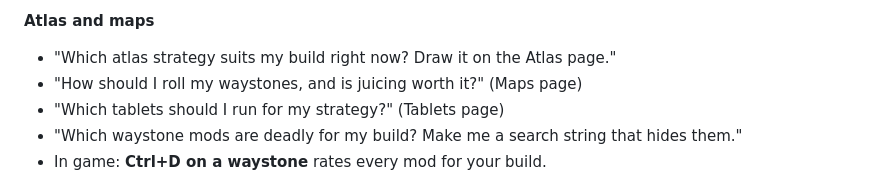
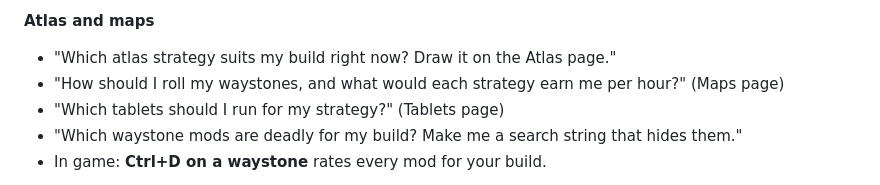
Before and after one commit to xoxoFaith1993/exile-oracle, a Markdown page: CLAUDE-GUIDE.md, the part around the change. Rendered like a GitHub page.

```diff
--- a/CLAUDE-GUIDE.md
+++ b/CLAUDE-GUIDE.md
@@ -56,7 +56,7 @@ for 15 minutes).
 
 **Atlas and maps**
 - "Which atlas strategy suits my build right now? Draw it on the Atlas page."
-- "How should I roll my waystones, and is juicing worth it?" (Maps page)
+- "How should I roll my waystones, and what would each strategy earn me per hour?" (Maps page)
 - "Which tablets should I run for my strategy?" (Tablets page)
 - "Which waystone mods are deadly for my build? Make me a search string that hides them."
 - In game: **Ctrl+D on a waystone** rates every mod for your build.
```
Also changed, not shown: README.md (+3 -3 lines), docs/screenshots/atlas-roi.jpg, 5 other files.
